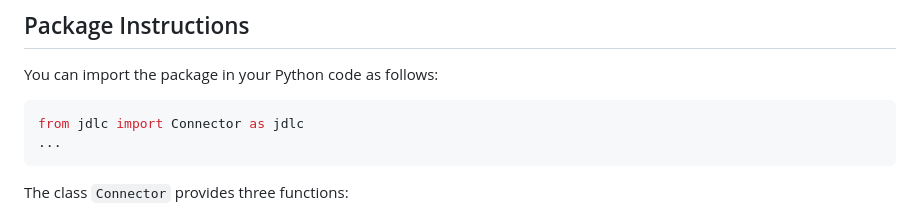
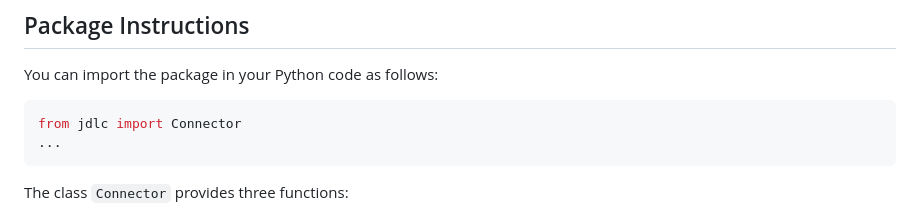
Before and after one commit to EDAO-Project/Jazero, a Markdown page: JDLC/python/README.md, the part around the change. GitHub-like rendering.

````diff
--- a/JDLC/python/README.md
+++ b/JDLC/python/README.md
@@ -13,7 +13,7 @@ python3 -m pip install --index-url https://test.pypi.org/simple/ --no-deps examp
 You can import the package in your Python code as follows:
 
 ```python
-from jdlc import Connector as jdlc
+from jdlc import Connector
 ...
 ```
 
````
